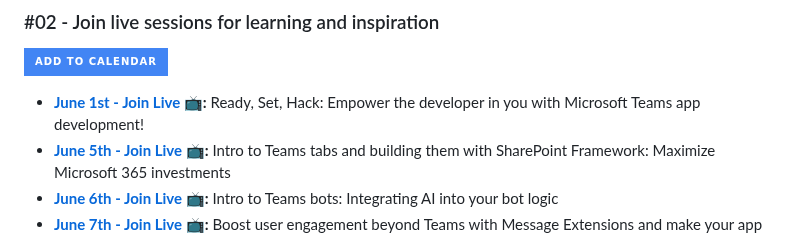
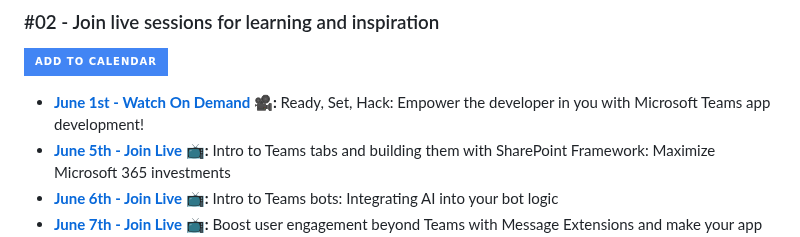
Before and after one commit to microsoft/hack-together-teams, a Markdown page: README.md, the part around the change. Drawn GitHub-style; badges without logos.

```diff
--- a/README.md
+++ b/README.md
@@ -54,7 +54,7 @@ Either team up (max 4 team members) or fly solo to join the hacking! Make sure t
 
 [![Calendar Invite](https://img.shields.io/badge/ADD%20TO%20CALENDAR-4285F4?style=for-the-badge&label=&labelColor=555555&logoColor=white&logo=googlecalendar)](https://aka.ms/hack-together-teams/sessions)
 
-* **[June 1st - Join Live 📺](https://aka.ms/hack-together-teams/session1):** Ready, Set, Hack: Empower the developer in you with Microsoft Teams app development!
+* **[June 1st - Watch On Demand 🎥](https://aka.ms/hack-together-teams/session1):** Ready, Set, Hack: Empower the developer in you with Microsoft Teams app development!
 * **[June 5th - Join Live 📺](https://aka.ms/hack-together-teams/session2):** Intro to Teams tabs and building them with SharePoint Framework: Maximize Microsoft 365 investments
 * **[June 6th - Join Live 📺](https://aka.ms/hack-together-teams/session3):** Intro to Teams bots: Integrating AI into your bot logic
 * **[June 7th - Join Live 📺](https://aka.ms/hack-together-teams/session4):** Boost user engagement beyond Teams with Message Extensions and make your app intelligent using Microsoft Graph.
```
